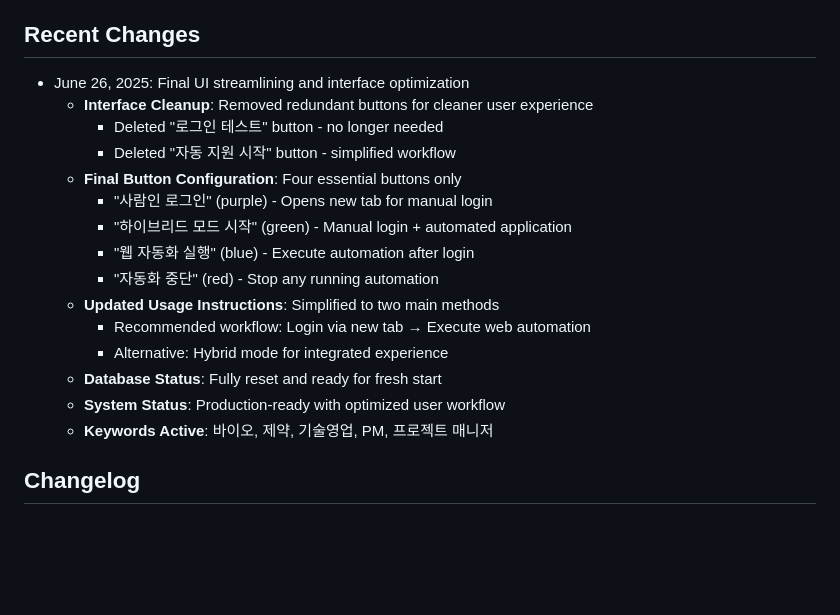
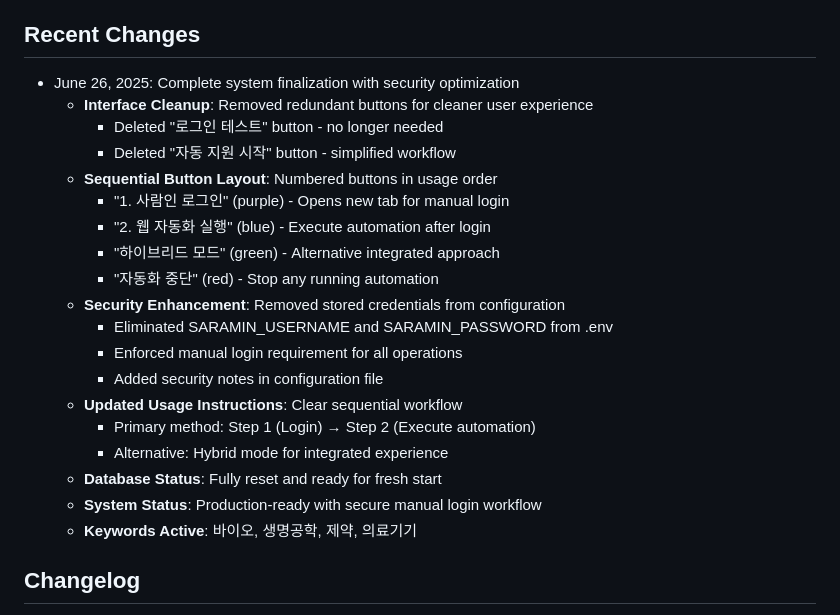
Before and after one commit to YonghoLee79/saramjobhunter, a Markdown page: replit.md, the part around the change. Drawn GitHub-style; blank space fills up the shorter version.

Commit message:
Enhance security by removing credentials and streamlining user workflow
Removes SARAMIN_USERNAME and SARAMIN_PASSWORD from .env, enforces manual login, and renumbers buttons in replit.md.

Replit-Commit-Author: Agent
Replit-Commit-Session-Id: 9d3cb851-7eea-4b23-a215-08db12e07403
Replit-Commit-Screenshot-Url: https://storage.googleapis.com/screenshot-production-us-central1/9a11cd69-dd46-4fae-bf76-48cb74d56684/bc7f194a-e838-40f8-9671-c550fea4e6ef.jpg

```diff
--- a/replit.md
+++ b/replit.md
@@ -114,21 +114,25 @@ This project is a Python-based automation bot that automatically searches and ap
 
 ## Recent Changes
 
-- June 26, 2025: Final UI streamlining and interface optimization
+- June 26, 2025: Complete system finalization with security optimization
   - **Interface Cleanup**: Removed redundant buttons for cleaner user experience
     - Deleted "로그인 테스트" button - no longer needed
     - Deleted "자동 지원 시작" button - simplified workflow
-  - **Final Button Configuration**: Four essential buttons only
-    - "사람인 로그인" (purple) - Opens new tab for manual login
-    - "하이브리드 모드 시작" (green) - Manual login + automated application
-    - "웹 자동화 실행" (blue) - Execute automation after login
+  - **Sequential Button Layout**: Numbered buttons in usage order
+    - "1. 사람인 로그인" (purple) - Opens new tab for manual login
+    - "2. 웹 자동화 실행" (blue) - Execute automation after login
+    - "하이브리드 모드" (green) - Alternative integrated approach
     - "자동화 중단" (red) - Stop any running automation
-  - **Updated Usage Instructions**: Simplified to two main methods
-    - Recommended workflow: Login via new tab → Execute web automation
+  - **Security Enhancement**: Removed stored credentials from configuration
+    - Eliminated SARAMIN_USERNAME and SARAMIN_PASSWORD from .env
+    - Enforced manual login requirement for all operations
+    - Added security notes in configuration file
+  - **Updated Usage Instructions**: Clear sequential workflow
+    - Primary method: Step 1 (Login) → Step 2 (Execute automation)
     - Alternative: Hybrid mode for integrated experience
   - **Database Status**: Fully reset and ready for fresh start
-  - **System Status**: Production-ready with optimized user workflow
-  - **Keywords Active**: 바이오, 제약, 기술영업, PM, 프로젝트 매니저
+  - **System Status**: Production-ready with secure manual login workflow
+  - **Keywords Active**: 바이오, 생명공학, 제약, 의료기기
 
 ## Changelog
 
```
